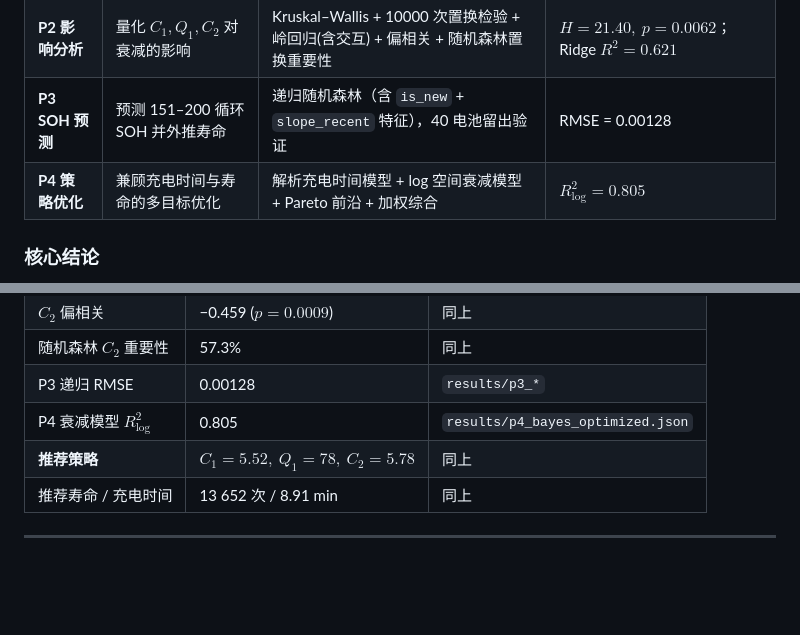
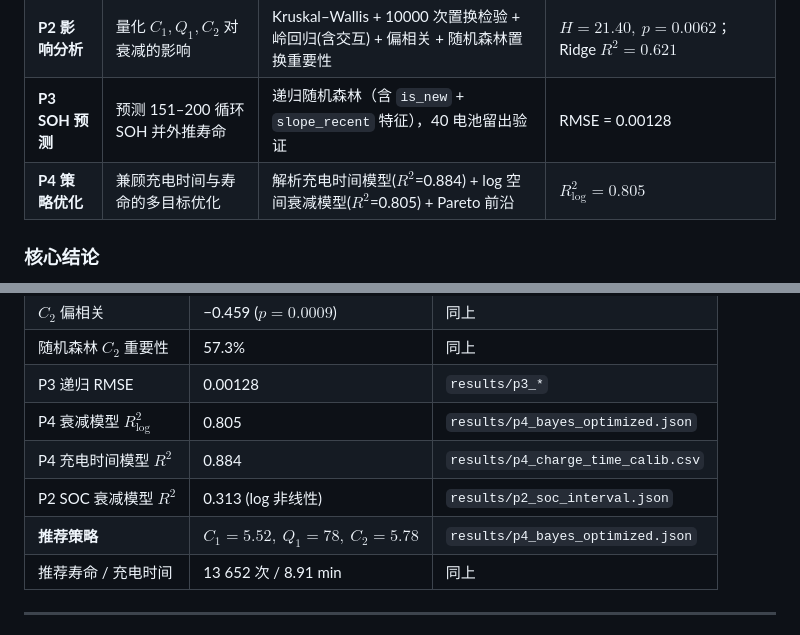
Before and after one commit to ckyasb/yedog, a Markdown page: README.md, 2 parts joined by grey strips. GitHub-like rendering; blank space fills up the shorter version.

Commit message:
Update README metrics table with final R² values
Add P4 charge time R²=0.884 and P2 SOC R²=0.313 to the quick-reference
table. All README numbers now match the final results JSONs.

Co-Authored-By: Claude <noreply@anthropic.com>

```diff
--- a/README.md
+++ b/README.md
@@ -24,7 +24,7 @@
 | **P1 寿命估计** | 估计各电池/策略循环寿命 | 分段稳态斜率 + 线性/指数/幂律多模型集成 + Bootstrap 95% CI | 稳态寿命中位数 |
 | **P2 影响分析** | 量化 $C_1, Q_1, C_2$ 对衰减的影响 | Kruskal–Wallis + 10000 次置换检验 + 岭回归(含交互) + 偏相关 + 随机森林置换重要性 | $H=21.40,\ p=0.0062$；Ridge $R^2=0.621$ |
 | **P3 SOH 预测** | 预测 151–200 循环 SOH 并外推寿命 | 递归随机森林（含 `is_new` + `slope_recent` 特征），40 电池留出验证 | RMSE = 0.00128 |
-| **P4 策略优化** | 兼顾充电时间与寿命的多目标优化 | 解析充电时间模型 + log 空间衰减模型 + Pareto 前沿 + 加权综合 | $R^2_{\text{log}}=0.805$ |
+| **P4 策略优化** | 兼顾充电时间与寿命的多目标优化 | 解析充电时间模型($R^2$=0.884) + log 空间衰减模型($R^2$=0.805) + Pareto 前沿 | $R^2_{\text{log}}=0.805$ |
 
 ### 核心结论
 
@@ -90,7 +90,9 @@ typst compile --root .. main.typ
 | 随机森林 $C_2$ 重要性 | 57.3% | 同上 |
 | P3 递归 RMSE | 0.00128 | `results/p3_*` |
 | P4 衰减模型 $R^2_{\text{log}}$ | 0.805 | `results/p4_bayes_optimized.json` |
-| **推荐策略** | $C_1=5.52,\ Q_1=78,\ C_2=5.78$ | 同上 |
+| P4 充电时间模型 $R^2$ | 0.884 | `results/p4_charge_time_calib.csv` |
+| P2 SOC 衰减模型 $R^2$ | 0.313 (log 非线性) | `results/p2_soc_interval.json` |
+| **推荐策略** | $C_1=5.52,\ Q_1=78,\ C_2=5.78$ | `results/p4_bayes_optimized.json` |
 | 推荐寿命 / 充电时间 | 13 652 次 / 8.91 min | 同上 |
 
 ---
```
